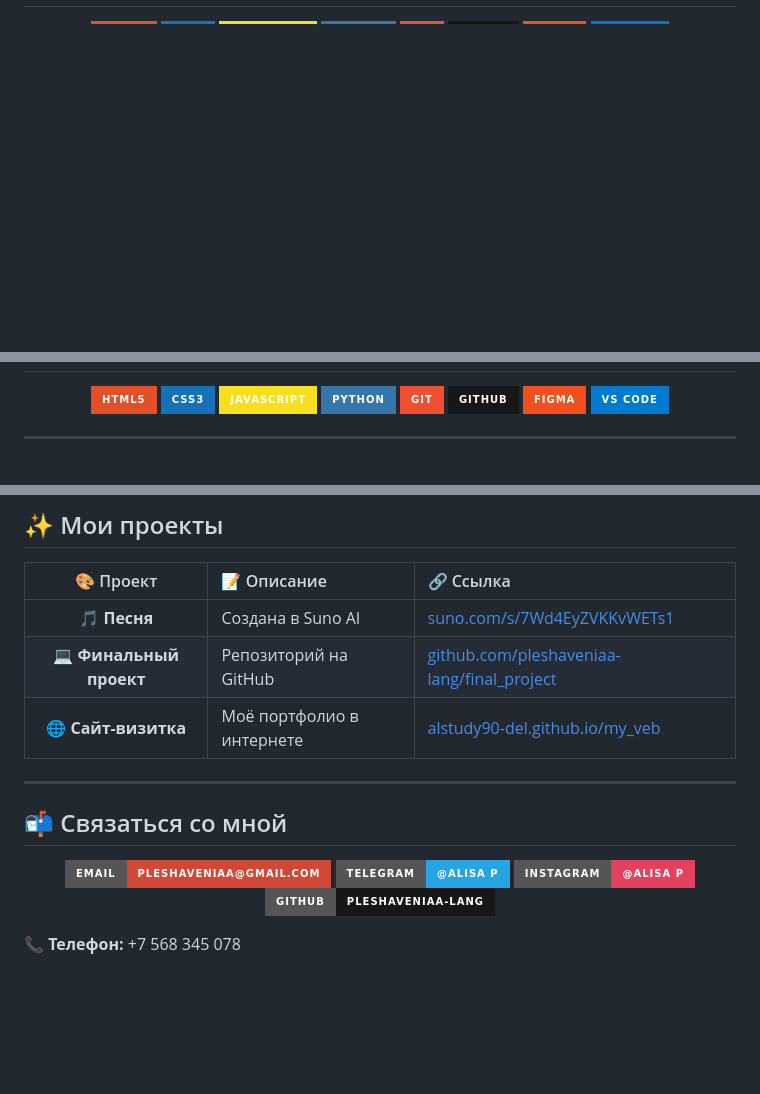
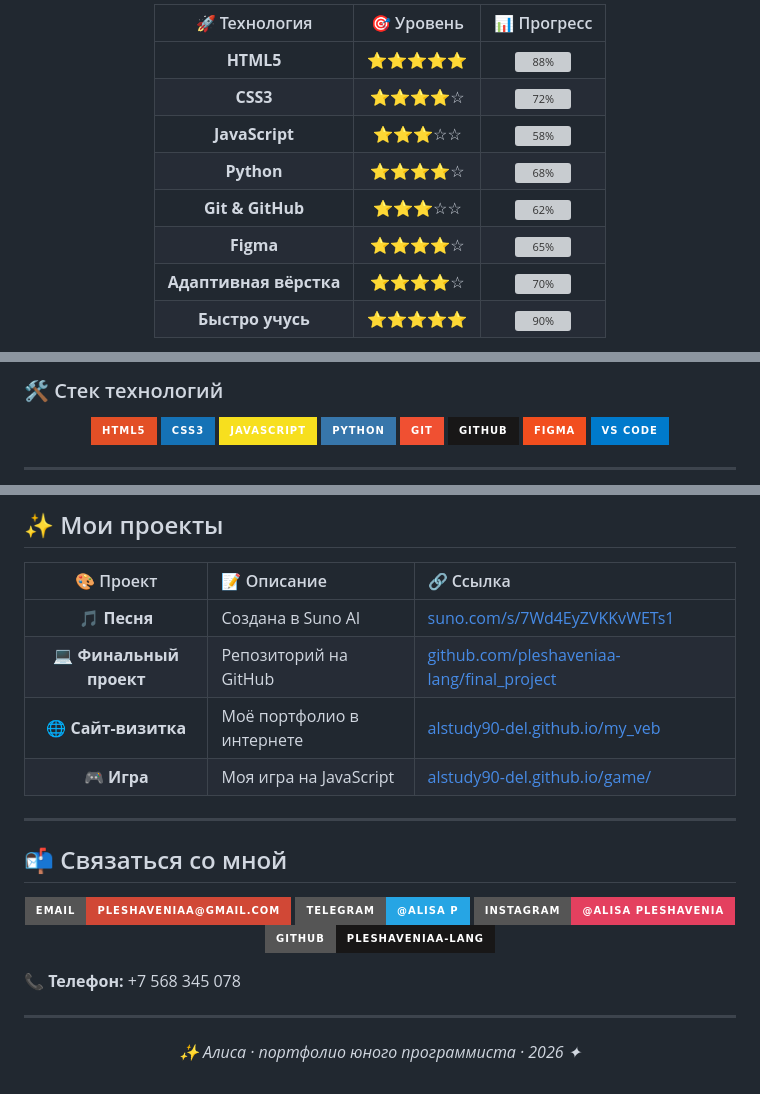
Before and after one commit to alstudy90-del/my_veb, a Markdown page: README.md, 3 parts joined by grey strips. GitHub-like rendering; badges without logos; blank space fills up the shorter version; grey boxes are pictures that could not be loaded.

```diff
--- a/README.md
+++ b/README.md
@@ -20,2 +21,12 @@
 
+| 🚀 Технология | 🎯 Уровень | 📊 Прогресс |
+|:---:|:---:|:---:|
+| **HTML5** | ⭐⭐⭐⭐⭐ | ![88%](https://progress-bar.dev/88) |
+| **CSS3** | ⭐⭐⭐⭐☆ | ![72%](https://progress-bar.dev/72) |
+| **JavaScript** | ⭐⭐⭐☆☆ | ![58%](https://progress-bar.dev/58) |
+| **Python** | ⭐⭐⭐⭐☆ | ![68%](https://progress-bar.dev/68) |
+| **Git & GitHub** | ⭐⭐⭐☆☆ | ![62%](https://progress-bar.dev/62) |
+| **Figma** | ⭐⭐⭐⭐☆ | ![65%](https://progress-bar.dev/65) |
+| **Адаптивная вёрстка** | ⭐⭐⭐⭐☆ | ![70%](https://progress-bar.dev/70) |
+| **Быстро учусь** | ⭐⭐⭐⭐⭐ | ![90%](https://progress-bar.dev/90) |
 
@@ -22,4 +34,5 @@
 
+### 🛠️ Стек технологий
 
 <p align="center">
   <img src="https://img.shields.io/badge/HTML5-E34F26?style=for-the-badge&logo=html5&logoColor=white" />
@@ -41,6 +54,7 @@
 | 🎵 **Песня** | Создана в Suno AI | [suno.com/s/7Wd4EyZVKKvWETs1](https://suno.com/s/7Wd4EyZVKKvWETs1) |
 | 💻 **Финальный проект** | Репозиторий на GitHub | [github.com/pleshaveniaa-lang/final_project](https://github.com/pleshaveniaa-lang/final_project.git) |
 | 🌐 **Сайт-визитка** | Моё портфолио в интернете | [alstudy90-del.github.io/my_veb](https://alstudy90-del.github.io/my_veb/) |
+| 🎮 **Игра** | Моя игра на JavaScript | [alstudy90-del.github.io/game/](https://alstudy90-del.github.io/game/) |
 
 ---
 
@@ -53,8 +67,8 @@
   <a href="https://t.me/alisa_p">
     <img src="https://img.shields.io/badge/Telegram-@alisa_p-26A5E4?style=for-the-badge&logo=telegram&logoColor=white" />
   </a>
-  <a href="https://instagram.com/alisa_p">
-    <img src="https://img.shields.io/badge/Instagram-@alisa_p-E4405F?style=for-the-badge&logo=instagram&logoColor=white" />
+  <a href="https://instagram.com/alisa_pleshavenia">
+    <img src="https://img.shields.io/badge/Instagram-@alisa_pleshavenia-E4405F?style=for-the-badge&logo=instagram&logoColor=white" />
   </a>
   <a href="https://github.com/pleshaveniaa-lang">
     <img src="https://img.shields.io/badge/GitHub-pleshaveniaa--lang-181717?style=for-the-badge&logo=github&logoColor=white" />
@@ -62,3 +76,9 @@
 </p>
 
 📞 **Телефон:** +7 568 345 078
+
+---
+
+<p align="center">
+  <i>✨ Алиса · портфолио юного программиста · 2026 ✦</i>
+</p>
```
Also changed, not shown: other parts of README.md (+3 -1 lines).
